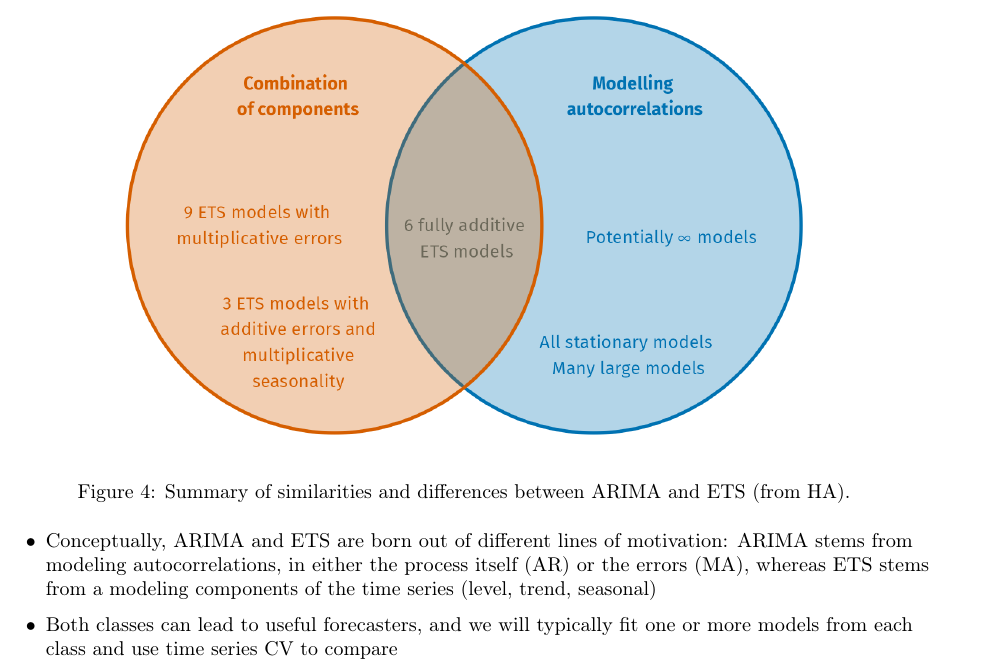
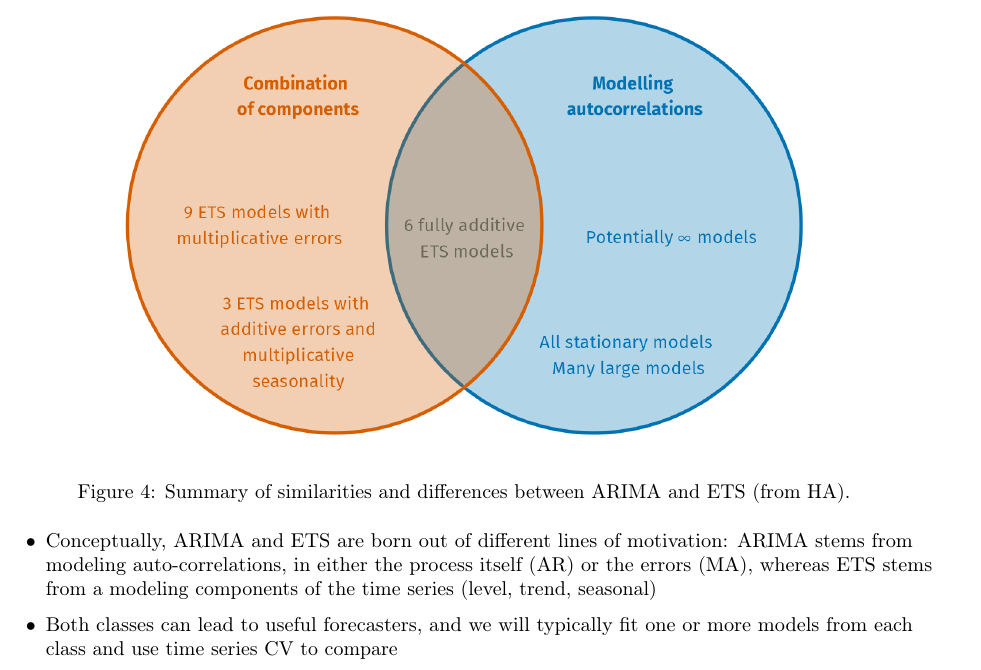
Before and after one commit to ryantibs/timeseries-f23, a LaTeX document (lectures/ets/ets.tex): part of page 10 of 10, cut so that both start at the same text. Compiled offline with pdfLaTeX.

Commit message:
Fix typo

```diff
--- a/lectures/ets/ets.tex
+++ b/lectures/ets/ets.tex
@@ -593,7 +593,7 @@ Related reading: Chapter 8 of Athanasopoulos (HA).
 \end{figure}
 
 \item Conceptually, ARIMA and ETS are born out of different lines of motivation:
-  ARIMA stems from modeling autocorrelations, in either the process itself (AR)
+  ARIMA stems from modeling auto-correlations, in either the process itself (AR)
   or the errors (MA), whereas ETS stems from a modeling components of the time
   series (level, trend, seasonal)
 
```
Also changed, not shown: lectures/ets/ets.pdf.
